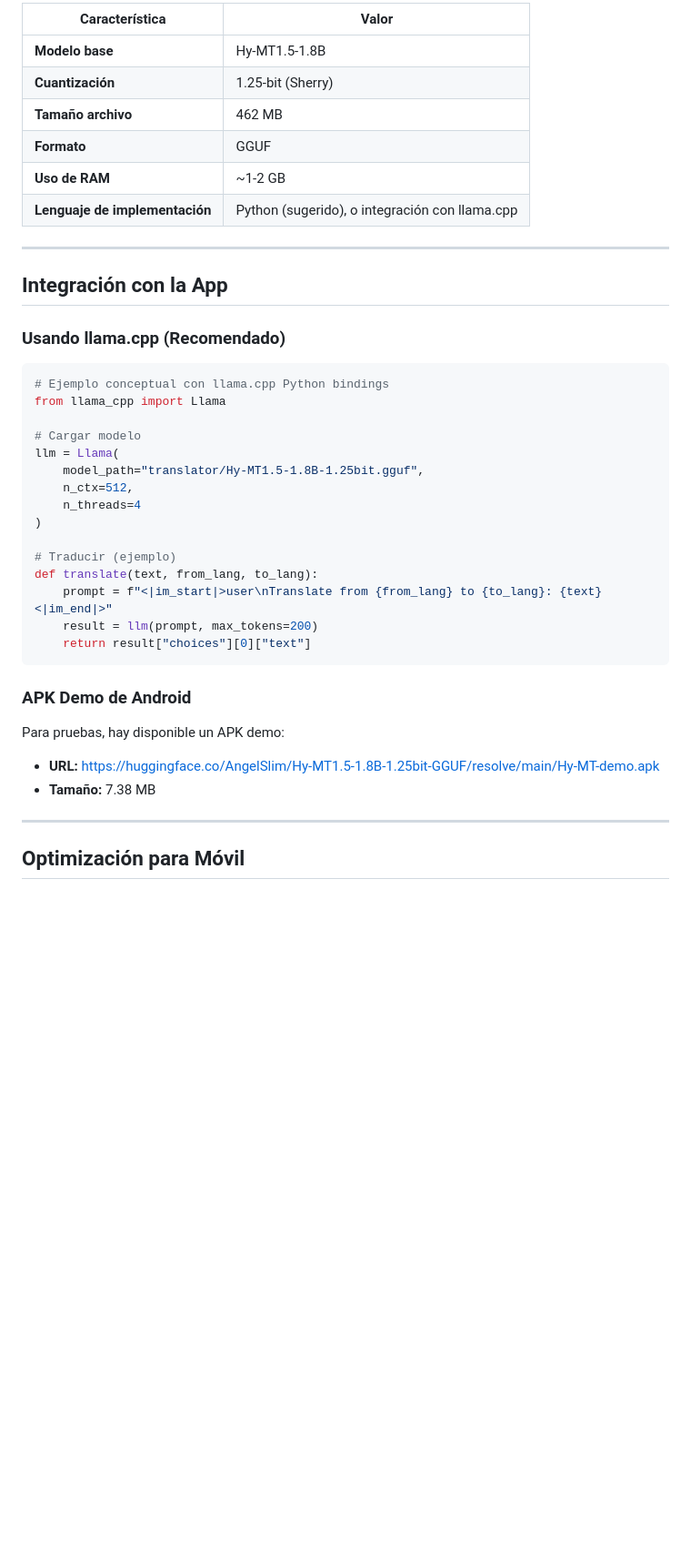
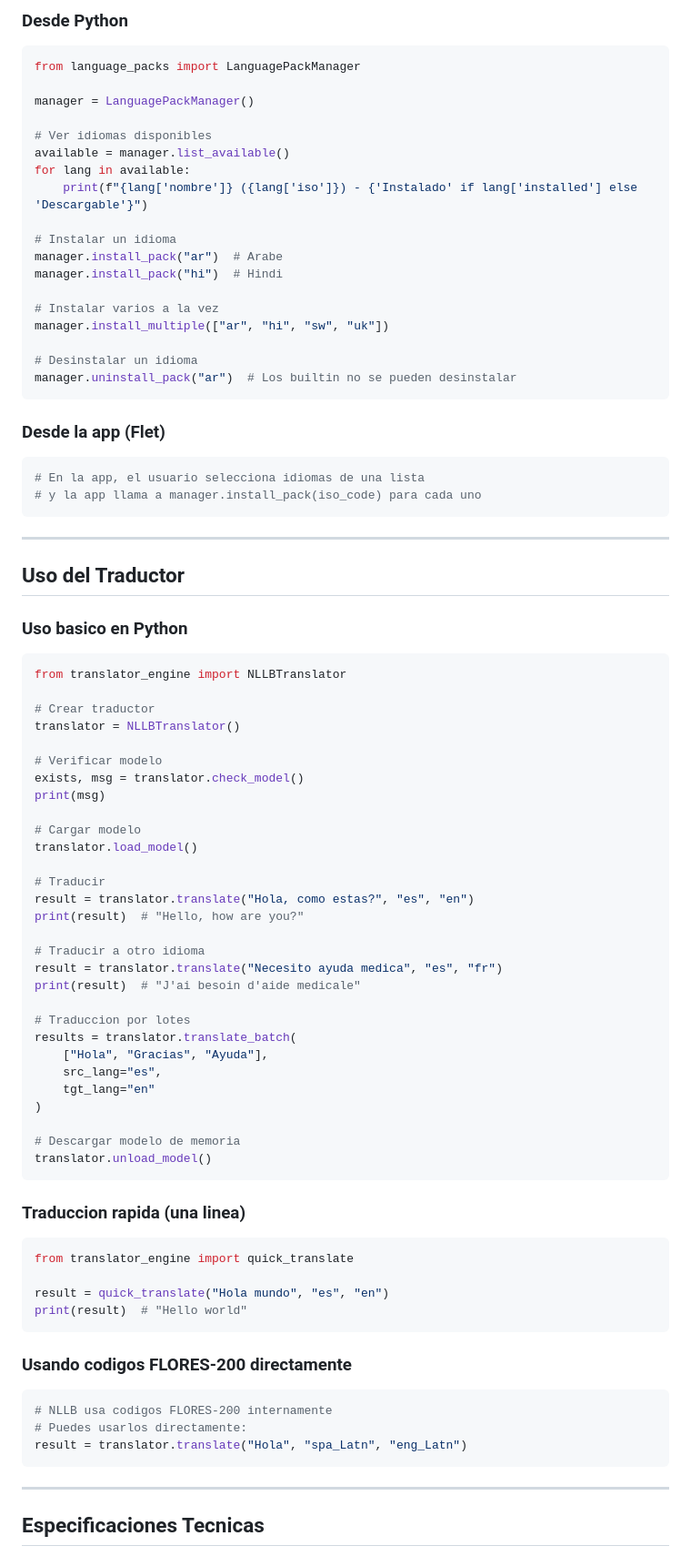
Before and after one commit to SantiagortegaDev/lessnet, a Markdown page: vault/translator/README.md, the part around one of its changes. Shown at 91% size. Rendered like a GitHub page; blank space fills up the shorter version.

````diff
--- a/vault/translator/README.md
+++ b/vault/translator/README.md
@@ -88,44 +101,90 @@ chmod +x download_model.sh
 
-| Característica | Valor |
-|----------------|-------|
-| **Modelo base** | Hy-MT1.5-1.8B |
-| **Cuantización** | 1.25-bit (Sherry) |
-| **Tamaño archivo** | 462 MB |
-| **Formato** | GGUF |
-| **Uso de RAM** | ~1-2 GB |
-| **Lenguaje de implementación** | Python (sugerido), o integración con llama.cpp |
+### Desde Python
+
+```python
+from language_packs import LanguagePackManager
+
+manager = LanguagePackManager()
+
+# Ver idiomas disponibles
+available = manager.list_available()
+for lang in available:
+    print(f"{lang['nombre']} ({lang['iso']}) - {'Instalado' if lang['installed'] else 'Descargable'}")
+
+# Instalar un idioma
+manager.install_pack("ar")  # Arabe
+manager.install_pack("hi")  # Hindi
+
+# Instalar varios a la vez
+manager.install_multiple(["ar", "hi", "sw", "uk"])
+
+# Desinstalar un idioma
+manager.uninstall_pack("ar")  # Los builtin no se pueden desinstalar
+```
+
+### Desde la app (Flet)
+
+```python
+# En la app, el usuario selecciona idiomas de una lista
+# y la app llama a manager.install_pack(iso_code) para cada uno
+```
 
 ---
 
-## Integración con la App
+## Uso del Traductor
 
-### Usando llama.cpp (Recomendado)
+### Uso basico en Python
 
 ```python
-# Ejemplo conceptual con llama.cpp Python bindings
-from llama_cpp import Llama
+from translator_engine import NLLBTranslator
+
+# Crear traductor
+translator = NLLBTranslator()
+
+# Verificar modelo
+exists, msg = translator.check_model()
+print(msg)
 
 # Cargar modelo
-llm = Llama(
-    model_path="translator/Hy-MT1.5-1.8B-1.25bit.gguf",
-    n_ctx=512,
-    n_threads=4
+translator.load_model()
+
+# Traducir
+result = translator.translate("Hola, como estas?", "es", "en")
+print(result)  # "Hello, how are you?"
+
+# Traducir a otro idioma
+result = translator.translate("Necesito ayuda medica", "es", "fr")
+print(result)  # "J'ai besoin d'aide medicale"
+
+# Traduccion por lotes
+results = translator.translate_batch(
+    ["Hola", "Gracias", "Ayuda"],
+    src_lang="es",
+    tgt_lang="en"
 )
 
-# Traducir (ejemplo)
-def translate(text, from_lang, to_lang):
-    prompt = f"<|im_start|>user\nTranslate from {from_lang} to {to_lang}: {text}<|im_end|>"
-    result = llm(prompt, max_tokens=200)
-    return result["choices"][0]["text"]
+# Descargar modelo de memoria
+translator.unload_model()
 ```
 
-### APK Demo de Android
+### Traduccion rapida (una linea)
 
-Para pruebas, hay disponible un APK demo:
-- **URL:** https://huggingface.co/AngelSlim/Hy-MT1.5-1.8B-1.25bit-GGUF/resolve/main/Hy-MT-demo.apk
-- **Tamaño:** 7.38 MB
+```python
+from translator_engine import quick_translate
+
+result = quick_translate("Hola mundo", "es", "en")
+print(result)  # "Hello world"
+```
+
+### Usando codigos FLORES-200 directamente
+
+```python
+# NLLB usa codigos FLORES-200 internamente
+# Puedes usarlos directamente:
+result = translator.translate("Hola", "spa_Latn", "eng_Latn")
+```
 
 ---
 
-## Optimización para Móvil
+## Especificaciones Tecnicas
 
````
Also changed, not shown: other parts of vault/translator/README.md (+166 -103 lines).
